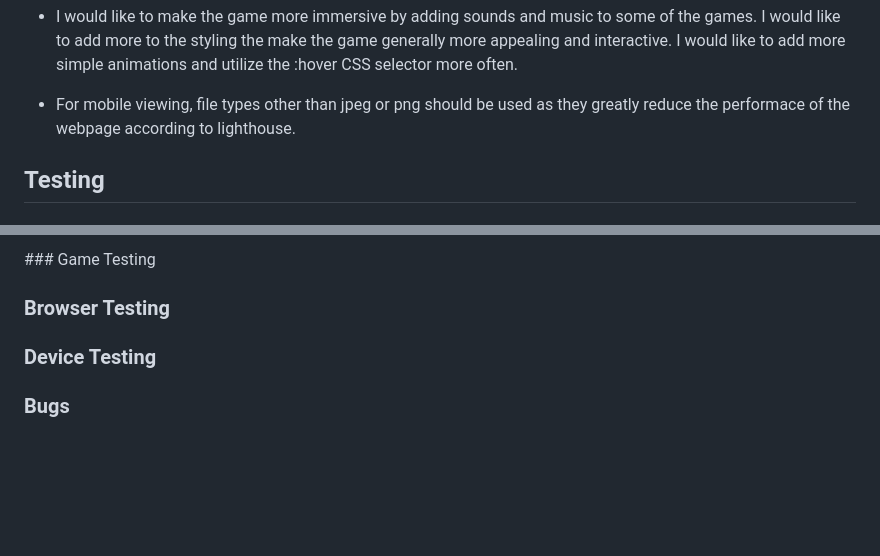
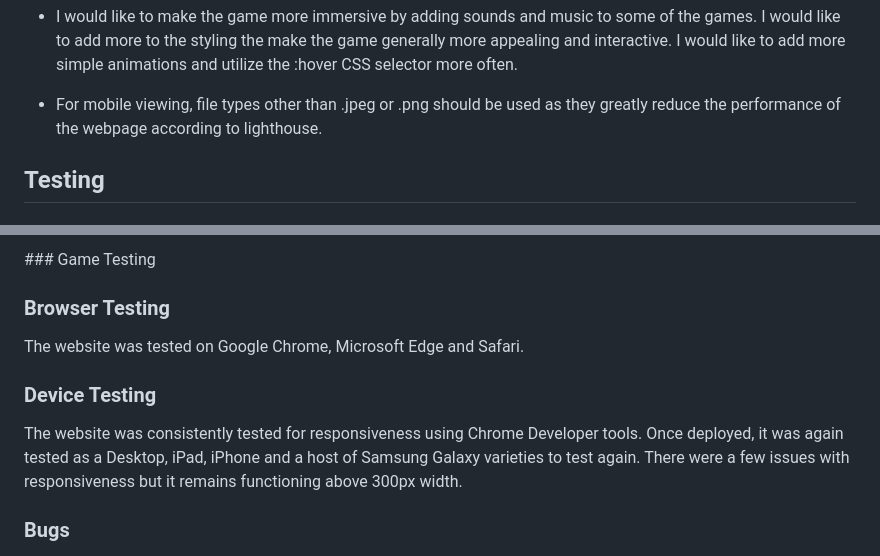
Before and after one commit to chrisryan91/JavaScript-Mini-Arcade, a Markdown page: README.md, 2 parts joined by grey strips. GitHub-like rendering; blank space fills up the shorter version.

Commit message:
fix typos in readme.md and add deploying and cloning information

```diff
--- a/README.md
+++ b/README.md
@@ -185,7 +185,7 @@ There are many things which come to mind when considering what I would like to a
 
 - I would like to make the game more immersive by adding sounds and music to some of the games. I would like to add more to the styling the make the game generally more appealing and interactive. I would like to add more simple animations and utilize the :hover CSS selector more often.
 
-- For mobile viewing, file types other than jpeg or png should be used as they greatly reduce the performace of the webpage according to lighthouse.
+- For mobile viewing, file types other than .jpeg or .png should be used as they greatly reduce the performance of the webpage according to lighthouse.
 
 ## Testing
 
@@ -316,7 +316,11 @@ The performance scores are greatly reduced when viewed on a mobile. The .png ima
 
 ### Browser Testing
 
+The website was tested on Google Chrome, Microsoft Edge and Safari.
+
 ### Device Testing
+
+The website was consistently tested for responsiveness using Chrome Developer tools. Once deployed, it was again tested as a Desktop, iPad, iPhone and a host of Samsung Galaxy varieties to test again. There were a few issues with responsiveness but it remains functioning above 300px width.
 
 ### Bugs
 
```
